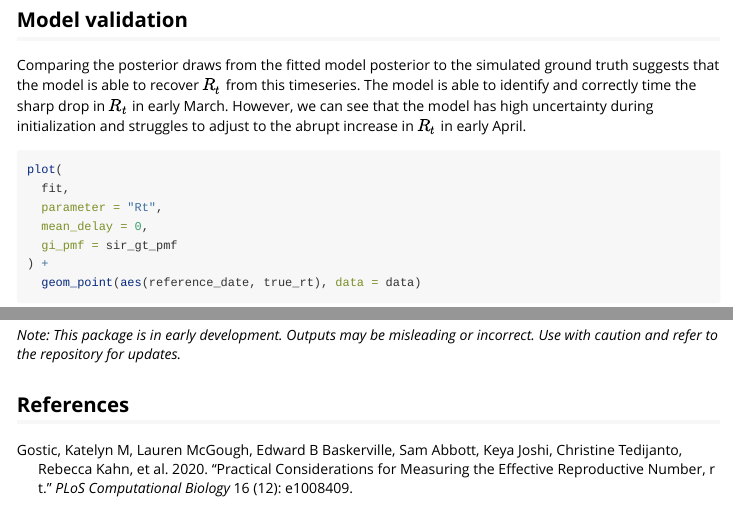
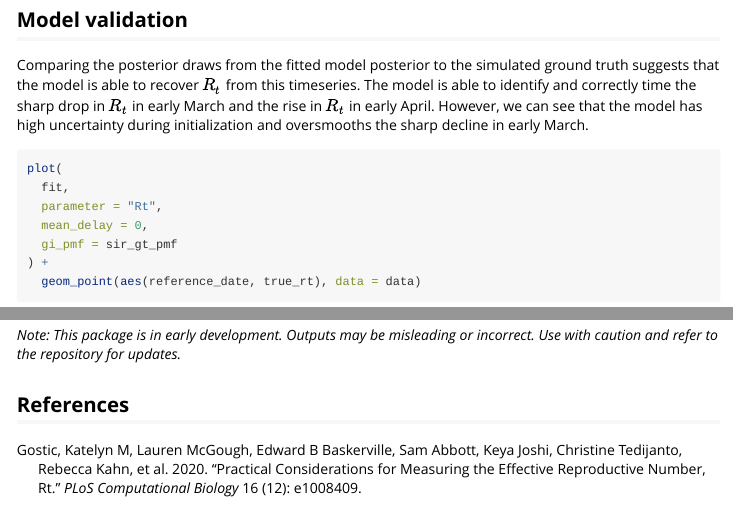
Before and after one commit to CDCgov/cfa-gam-rt, an R Markdown document (vignettes/RtGam.Rmd): the page in a window 1100 px wide, from 7710 px down, and a second part further down, joined at a grey line. Rendered offline with R 4.5, knitr and Pandoc, with nearby package versions; code that draws random numbers runs with fixed seeds of ours; some code elsewhere in the file could not run offline.

Commit message:
Cleanup for release (#94)
* Bump version

* Clean up formatting of refs

* Link to vignette in readme

* Use new col name in README

* Take a crack at cleaning up the mathjax

* Adapt vignette to new changes

* Write release notes

* Update Wordlist with new words

* Once more with the docs

---------

Co-authored-by: zsusswein <zsusswein@users.noreply.github.com>

````diff
--- a/vignettes/RtGam.Rmd
+++ b/vignettes/RtGam.Rmd
@@ -137,8 +137,8 @@ plot(
 ## Model validation
 
 Comparing the posterior draws from the fitted model posterior to the simulated ground truth suggests that the model is able to recover $R_t$ from this timeseries.
-The model is able to identify and correctly time the sharp drop in $R_t$ in early March.
-However, we can see that the model has high uncertainty during initialization and struggles to adjust to the abrupt increase in $R_t$ in early April.
+The model is able to identify and correctly time the sharp drop in $R_t$ in early March and the rise in $R_t$ in early April.
+However, we can see that the model has high uncertainty during initialization and oversmooths the sharp decline in early March.
 
 ```{r plot Rt against data}
 plot(
--- a/vignettes/references.bib
+++ b/vignettes/references.bib
@@ -1,5 +1,5 @@
 @article{gostic2020practical,
-  title={Practical considerations for measuring the effective reproductive number, R t},
+  title={Practical considerations for measuring the effective reproductive number, Rt},
   author={Gostic, Katelyn M and McGough, Lauren and Baskerville, Edward B and Abbott, Sam and Joshi, Keya and Tedijanto, Christine and Kahn, Rebecca and Niehus, Rene and Hay, James A and De Salazar, Pablo M and others},
   journal={PLoS computational biology},
   volume={16},
````
Also changed, not shown: NEWS.md (+2 -0 lines), R/RtGam.R (+2 -2 lines), R/data.R (+2 -2 lines), R/predict.R (+18 -14 lines), README.md, 7 other files.
